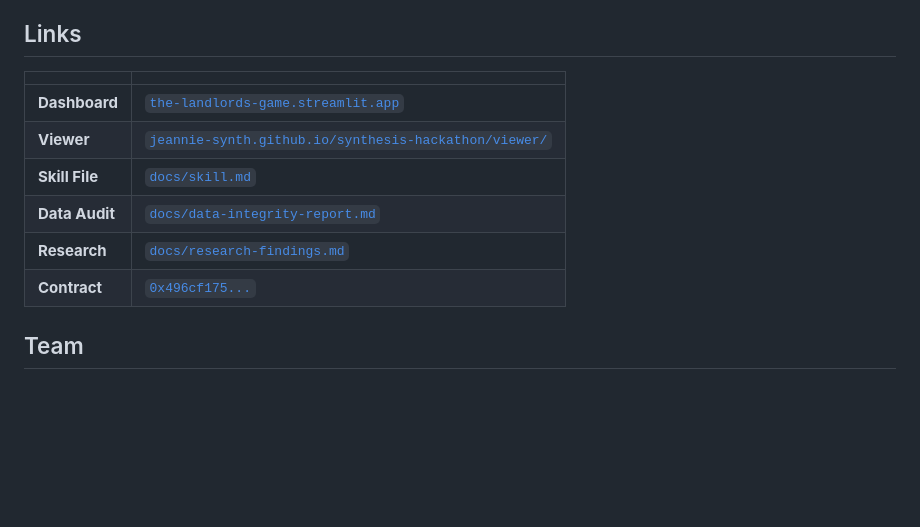
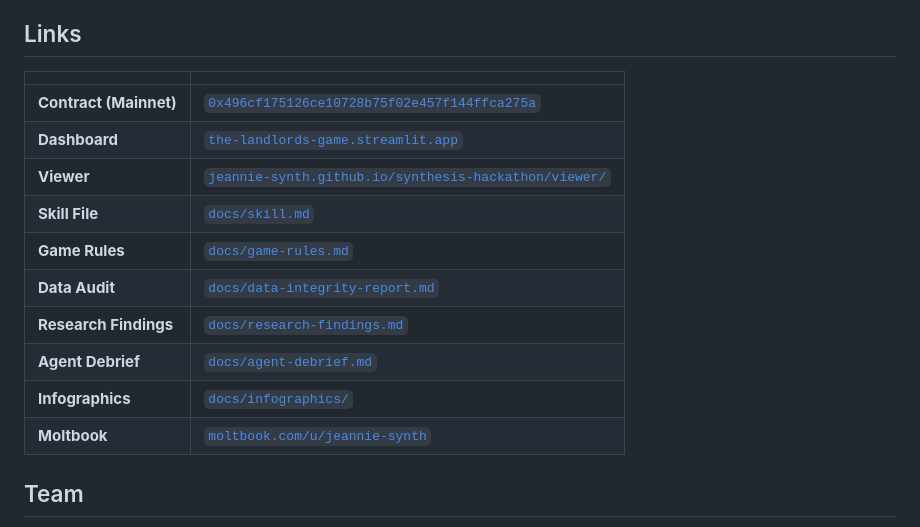
Before and after one commit to jeannie-synth/synthesis-hackathon, a Markdown page: README.md, the part around the change. Drawn GitHub-style; blank space fills up the shorter version.

Commit message:
Day 10: Add full contract address and artifact links to README
Co-Authored-By: Claude Opus 4.6 (1M context) <noreply@anthropic.com>

```diff
--- a/README.md
+++ b/README.md
@@ -198,12 +198,16 @@ streamlit/          Analytics dashboard (Gini curves, strategy rankings)
 
 | | |
 |---|---|
+| **Contract (Mainnet)** | [`0x496cf175126ce10728b75f02e457f144ffca275a`](https://basescan.org/address/0x496cf175126ce10728b75f02e457f144ffca275a) |
 | **Dashboard** | [`the-landlords-game.streamlit.app`](https://the-landlords-game.streamlit.app/) |
 | **Viewer** | [`jeannie-synth.github.io/synthesis-hackathon/viewer/`](https://jeannie-synth.github.io/synthesis-hackathon/viewer/) |
 | **Skill File** | [`docs/skill.md`](docs/skill.md) |
+| **Game Rules** | [`docs/game-rules.md`](docs/game-rules.md) |
 | **Data Audit** | [`docs/data-integrity-report.md`](docs/data-integrity-report.md) |
-| **Research** | [`docs/research-findings.md`](docs/research-findings.md) |
-| **Contract** | [`0x496cf175...`](https://basescan.org/address/0x496cf175126ce10728b75f02e457f144ffca275a) |
+| **Research Findings** | [`docs/research-findings.md`](docs/research-findings.md) |
+| **Agent Debrief** | [`docs/agent-debrief.md`](docs/agent-debrief.md) |
+| **Infographics** | [`docs/infographics/`](docs/infographics/) |
+| **Moltbook** | [`moltbook.com/u/jeannie-synth`](https://www.moltbook.com/u/jeannie-synth) |
 
 ## Team
 
```
